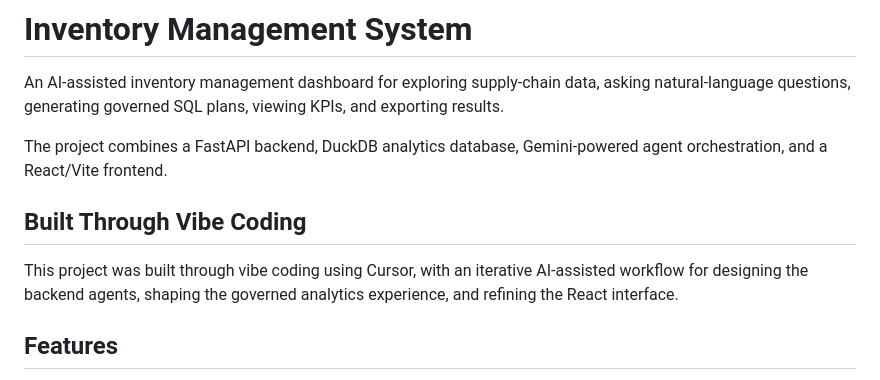
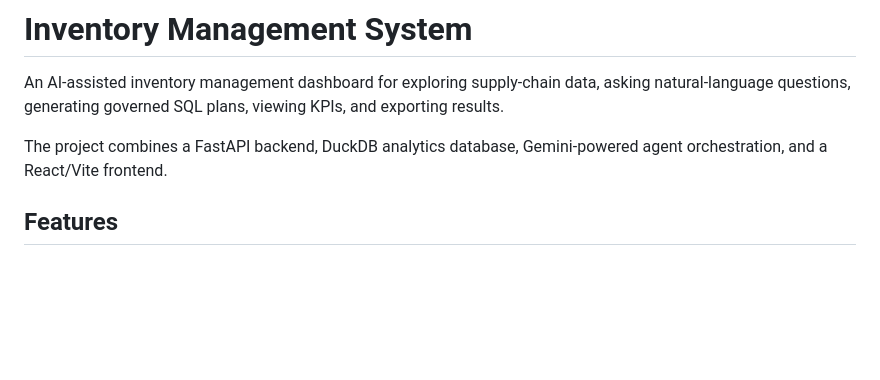
Before and after one commit to iamkarandeepsingh/Inventory-Management-System-, a Markdown page: README.md, the part around the change. Rendered like a GitHub page; blank space fills up the shorter version.

Commit message:
Update README.md
Removed section about Vibe Coding from README.

```diff
--- a/README.md
+++ b/README.md
@@ -4,9 +4,6 @@ An AI-assisted inventory management dashboard for exploring supply-chain data, a
 
 The project combines a FastAPI backend, DuckDB analytics database, Gemini-powered agent orchestration, and a React/Vite frontend.
 
-## Built Through Vibe Coding
-
-This project was built through vibe coding using Cursor, with an iterative AI-assisted workflow for designing the backend agents, shaping the governed analytics experience, and refining the React interface.
 
 ## Features
 
```
